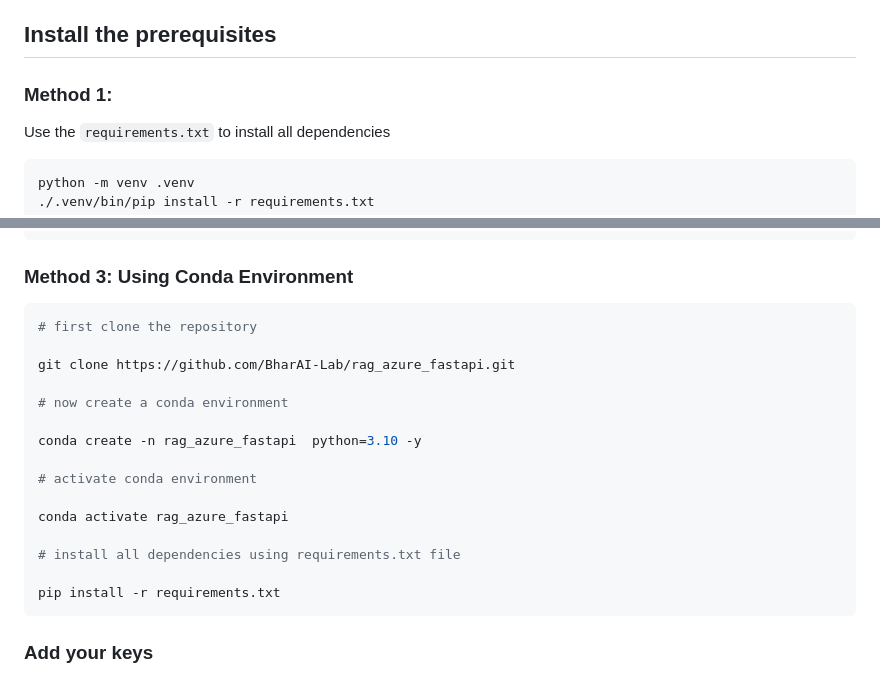
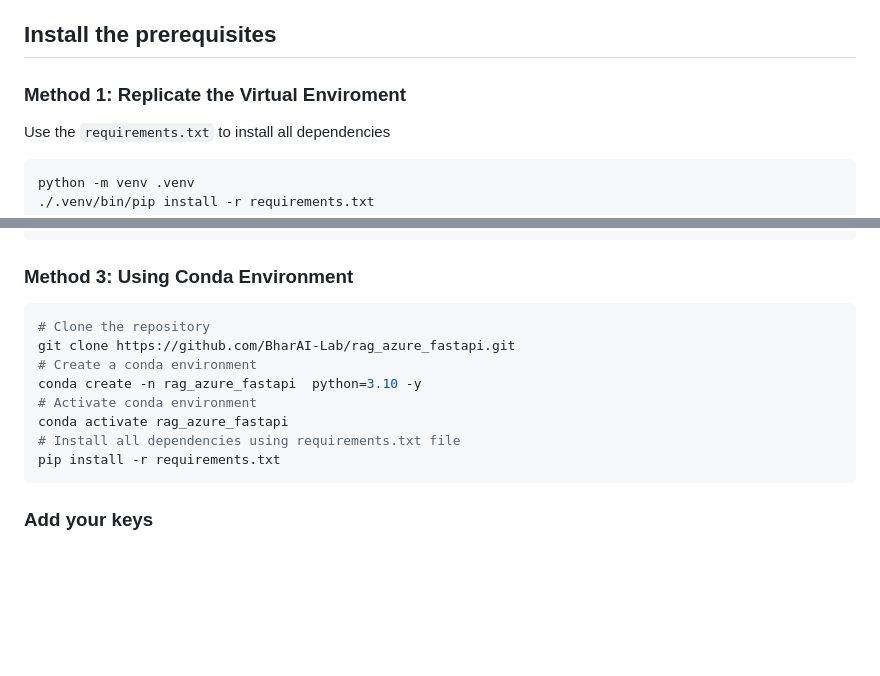
Before and after one commit to BharAI-Lab/rag_azure_fastapi, a Markdown page: README.md, 2 parts joined by grey strips. Drawn GitHub-style; blank space fills up the shorter version.

````diff
--- a/README.md
+++ b/README.md
@@ -5,7 +5,7 @@ a powerful grounding to applications that want to deliver customized generative
 
 ## Install the prerequisites
 
-### Method 1:
+### Method 1: Replicate the Virtual Enviroment
 Use the `requirements.txt` to install all dependencies
 
 ```bash
@@ -29,20 +29,13 @@ pip install -r requirements.txt
 ### Method 3: Using Conda Environment
 
 ```bash
-# first clone the repository
-
+# Clone the repository
 git clone https://github.com/BharAI-Lab/rag_azure_fastapi.git
-
-# now create a conda environment
-
+# Create a conda environment
 conda create -n rag_azure_fastapi  python=3.10 -y
-
-# activate conda environment
-
+# Activate conda environment
 conda activate rag_azure_fastapi
-
-# install all dependencies using requirements.txt file
-
+# Install all dependencies using requirements.txt file
 pip install -r requirements.txt
 ```
 ### Add your keys
````
